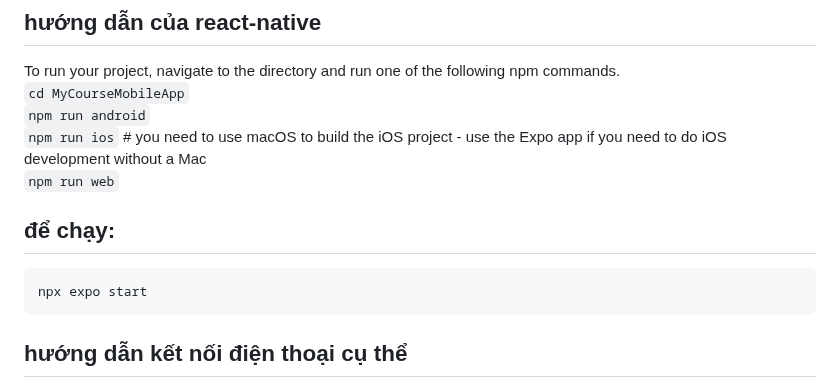
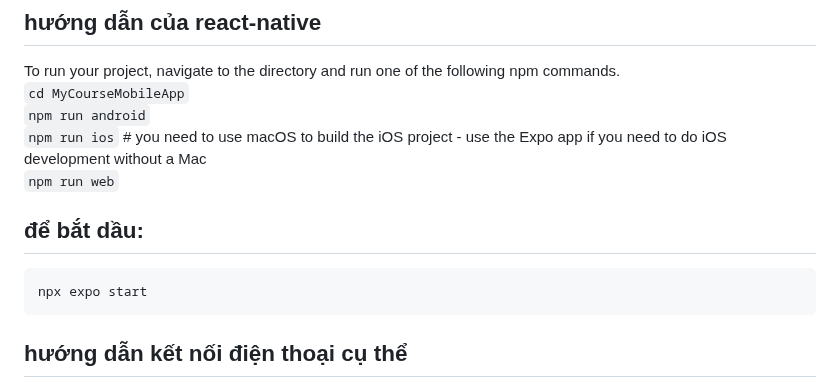
Before and after one commit to nhatduydo/CourseApp_CNLTHD, a Markdown page: README.md, the part around the change. Rendered like a GitHub page.

````diff
--- a/README.md
+++ b/README.md
@@ -1898,10 +1898,11 @@ To run your project, navigate to the directory and run one of the following npm
 ```npm run ios``` # you need to use macOS to build the iOS project - use the Expo app if you need to do iOS development without a Mac
 ```npm run web```
 
-## để chạy:
+## để bắt dầu:
 ```
 npx expo start
 ```
+
 ## hướng dẫn kết nối điện thoại cụ thể
 - kết nối điện thoại với laptop (phải dùng dây)
 - trên điện thoại: vào cài đặt > giới thiệu điện thoại > thông tin phần mềm > số bản dựng (nhấn 7 lần) => trở thành nhà phát triển
````
